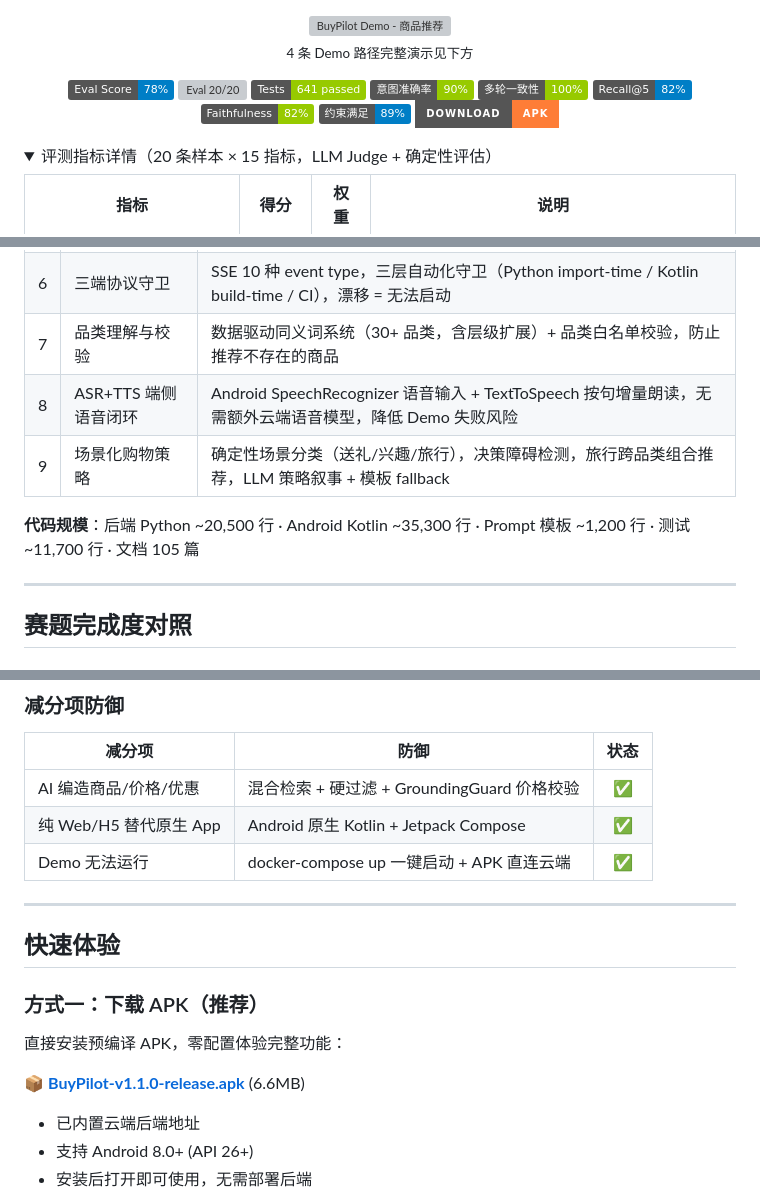
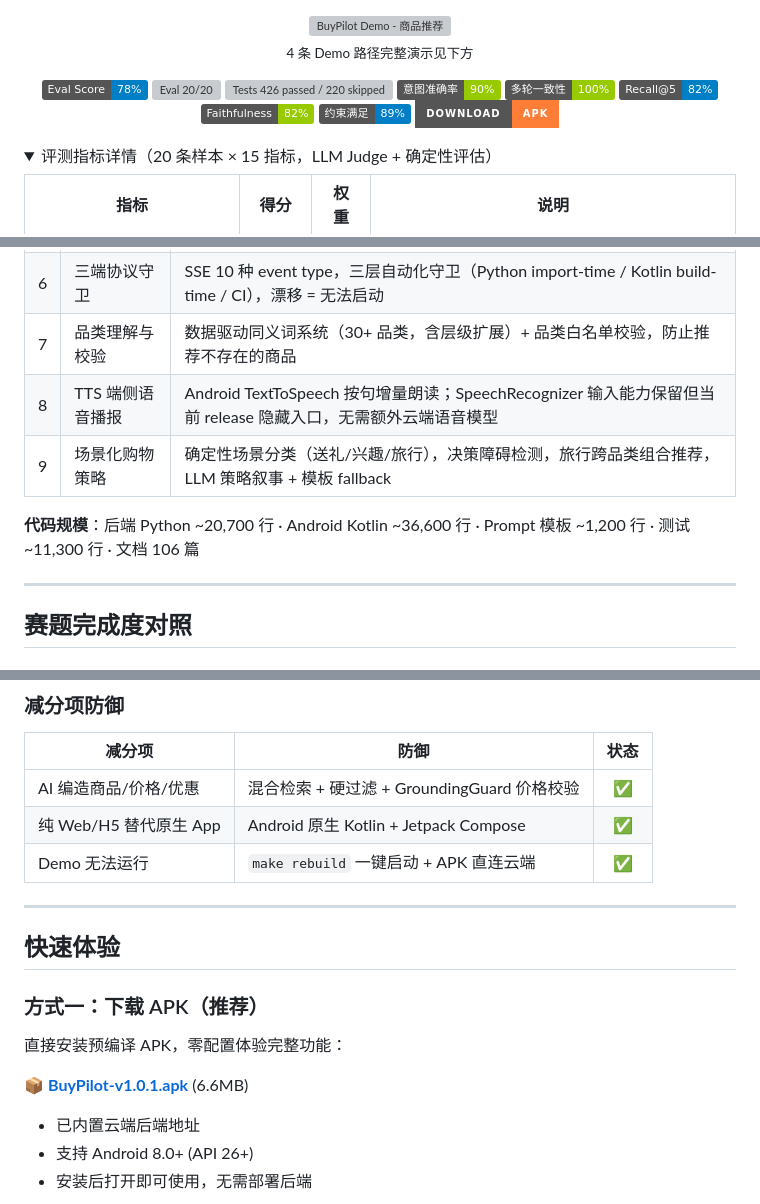
Before and after one commit to Red-Bean-Bun/BuyPilot-AI, a Markdown page: README.md, 3 parts joined by grey strips. Rendered like a GitHub page; folded sections open; badges without logos; grey boxes are pictures that could not be loaded.

```diff
--- a/README.md
+++ b/README.md
@@ -16,7 +16,7 @@
 <p align="center">
   <img src="https://img.shields.io/badge/Eval_Score-78%25-blue" alt="综合评测 78%" />
   <img src="https://img.shields.io/badge/Eval-20%2F20-green" alt="Eval 20/20" />
-  <img src="https://img.shields.io/badge/Tests-641%20passed-green" alt="Tests 641 passed" />
+  <img src="https://img.shields.io/badge/Tests-426%20passed%20%2F%20220%20skipped-yellowgreen" alt="Tests 426 passed / 220 skipped" />
   <img src="https://img.shields.io/badge/意图准确率-90%25-green" alt="意图准确率 90%" />
   <img src="https://img.shields.io/badge/多轮一致性-100%25-green" alt="多轮一致性 100%" />
   <img src="https://img.shields.io/badge/Recall@5-82%25-blue" alt="Recall@5 82%" />
@@ -169,10 +168,10 @@
 | 5 | 意图解析与否定语义 | 多层预 LLM 确定性路由（购物车/预算/品牌/排除/对比/商品查询/商业声明） + LLM 理解层协同，毫秒级快速路径 |
 | 6 | 三端协议守卫 | SSE 10 种 event type，三层自动化守卫（Python import-time / Kotlin build-time / CI），漂移 = 无法启动 |
 | 7 | 品类理解与校验 | 数据驱动同义词系统（30+ 品类，含层级扩展）+ 品类白名单校验，防止推荐不存在的商品 |
-| 8 | ASR+TTS 端侧语音闭环 | Android SpeechRecognizer 语音输入 + TextToSpeech 按句增量朗读，无需额外云端语音模型，降低 Demo 失败风险 |
+| 8 | TTS 端侧语音播报 | Android TextToSpeech 按句增量朗读；SpeechRecognizer 输入能力保留但当前 release 隐藏入口，无需额外云端语音模型 |
 | 9 | 场景化购物策略 | 确定性场景分类（送礼/兴趣/旅行），决策障碍检测，旅行跨品类组合推荐，LLM 策略叙事 + 模板 fallback |
 
-**代码规模**：后端 Python ~20,500 行 · Android Kotlin ~35,300 行 · Prompt 模板 ~1,200 行 · 测试 ~11,700 行 · 文档 105 篇
+**代码规模**：后端 Python ~20,700 行 · Android Kotlin ~36,600 行 · Prompt 模板 ~1,200 行 · 测试 ~11,300 行 · 文档 106 篇
 
 ---
 
@@ -201,7 +200,7 @@
 |--------|------|:----:|
 | AI 编造商品/价格/优惠 | 混合检索 + 硬过滤 + GroundingGuard 价格校验 | ✅ |
 | 纯 Web/H5 替代原生 App | Android 原生 Kotlin + Jetpack Compose | ✅ |
-| Demo 无法运行 | docker-compose up 一键启动 + APK 直连云端 | ✅ |
+| Demo 无法运行 | `make rebuild` 一键启动 + APK 直连云端 | ✅ |
 
 ---
 
@@ -211,7 +210,7 @@
 
 直接安装预编译 APK，零配置体验完整功能：
 
-📦 **[BuyPilot-v1.1.0-release.apk](https://github.com/Red-Bean-Bun/BuyPilot-AI/releases/download/v1.1.0/BuyPilot-v1.1.0-release.apk)** (6.6MB)
+📦 **[BuyPilot-v1.0.1.apk](https://github.com/Red-Bean-Bun/BuyPilot-AI/releases/download/v1.0.1/BuyPilot-v1.0.1.apk)** (6.6MB)
 
 - 已内置云端后端地址
 - 支持 Android 8.0+ (API 26+)
```
Also changed, not shown: other parts of README.md (+21 -19 lines).
